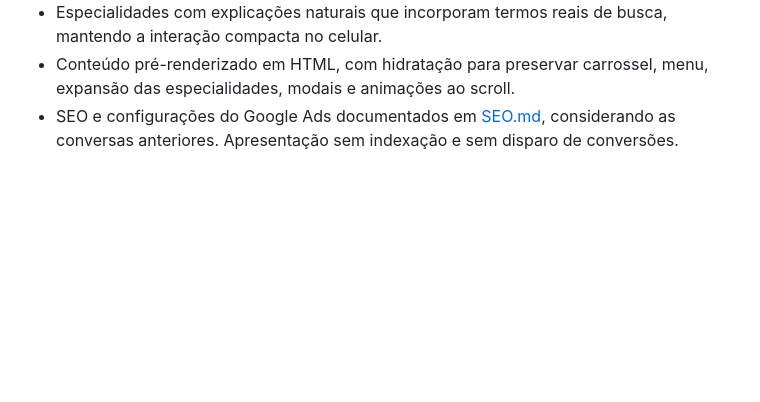
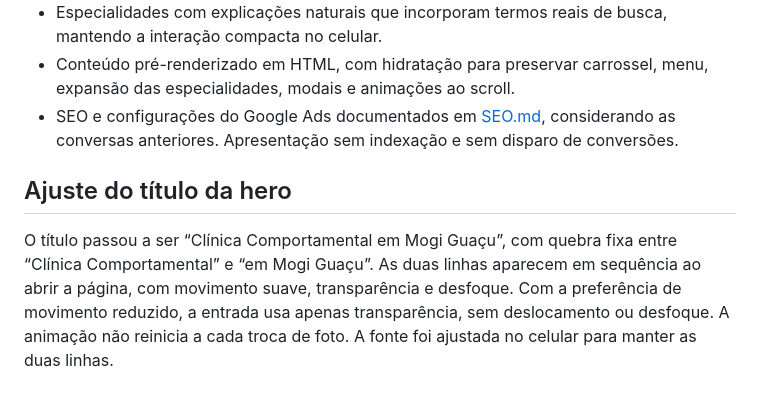
Before and after one commit to mktclinicanossolar-sudo/nossolar-premium-preview, a Markdown page: ALTERACOES.md, the part around the change. GitHub-like rendering; blank space fills up the shorter version.

Commit message:
Documenta o título em duas linhas e a animação de entrada

```diff
--- a/ALTERACOES.md
+++ b/ALTERACOES.md
@@ -76,3 +76,7 @@ Esta apresentação usa um novo repositório e um projeto separado na Vercel. O
 - Especialidades com explicações naturais que incorporam termos reais de busca, mantendo a interação compacta no celular.
 - Conteúdo pré-renderizado em HTML, com hidratação para preservar carrossel, menu, expansão das especialidades, modais e animações ao scroll.
 - SEO e configurações do Google Ads documentados em [SEO.md](SEO.md), considerando as conversas anteriores. Apresentação sem indexação e sem disparo de conversões.
+
+## Ajuste do título da hero
+
+O título passou a ser “Clínica Comportamental em Mogi Guaçu”, com quebra fixa entre “Clínica Comportamental” e “em Mogi Guaçu”. As duas linhas aparecem em sequência ao abrir a página, com movimento suave, transparência e desfoque. Com a preferência de movimento reduzido, a entrada usa apenas transparência, sem deslocamento ou desfoque. A animação não reinicia a cada troca de foto. A fonte foi ajustada no celular para manter as duas linhas.
```
